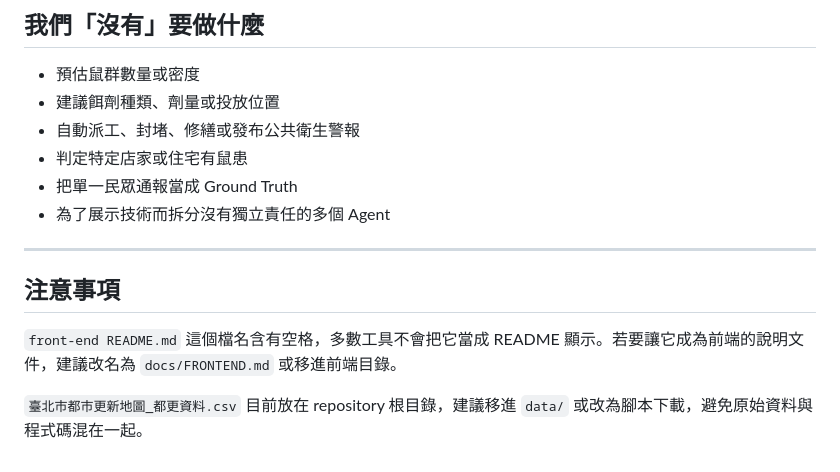
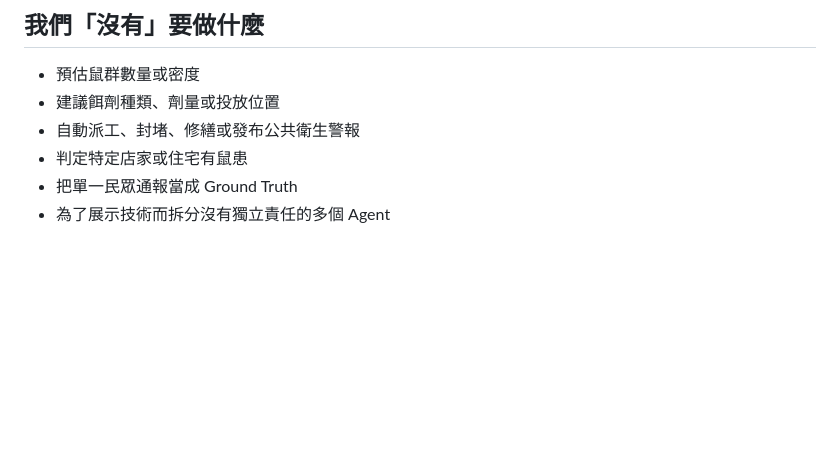
Before and after one commit to Subterrat/subterrat, a Markdown page: README.md, the part around the change. Rendered like a GitHub page; blank space fills up the shorter version.

```diff
--- a/README.md
+++ b/README.md
@@ -185,11 +185,3 @@ PYTHONPATH=. uv run python -m unittest discover -s tests -v
 - 判定特定店家或住宅有鼠患
 - 把單一民眾通報當成 Ground Truth
 - 為了展示技術而拆分沒有獨立責任的多個 Agent
-
----
-
-## 注意事項
-
-`front-end README.md` 這個檔名含有空格，多數工具不會把它當成 README 顯示。若要讓它成為前端的說明文件，建議改名為 `docs/FRONTEND.md` 或移進前端目錄。
-
-`臺北市都市更新地圖_都更資料.csv` 目前放在 repository 根目錄，建議移進 `data/` 或改為腳本下載，避免原始資料與程式碼混在一起。
```
